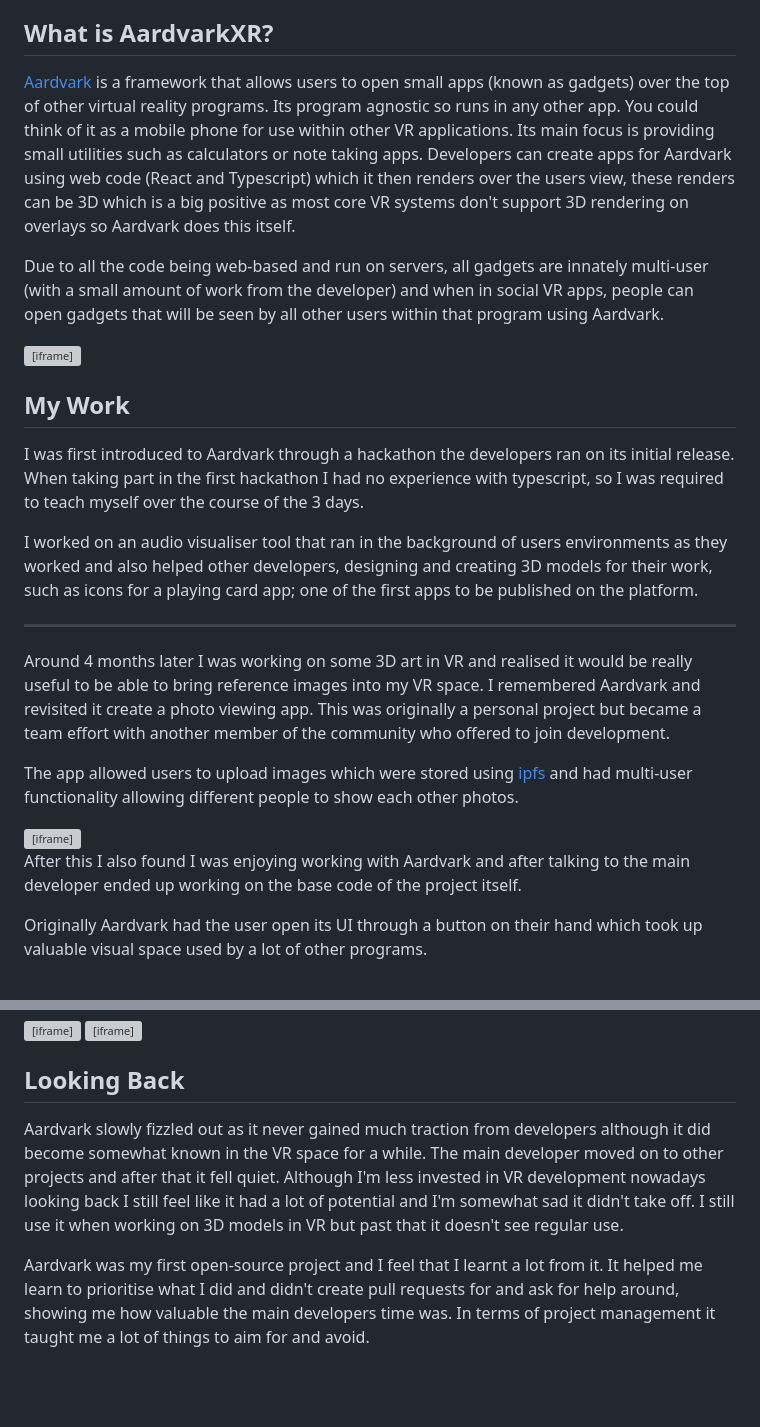
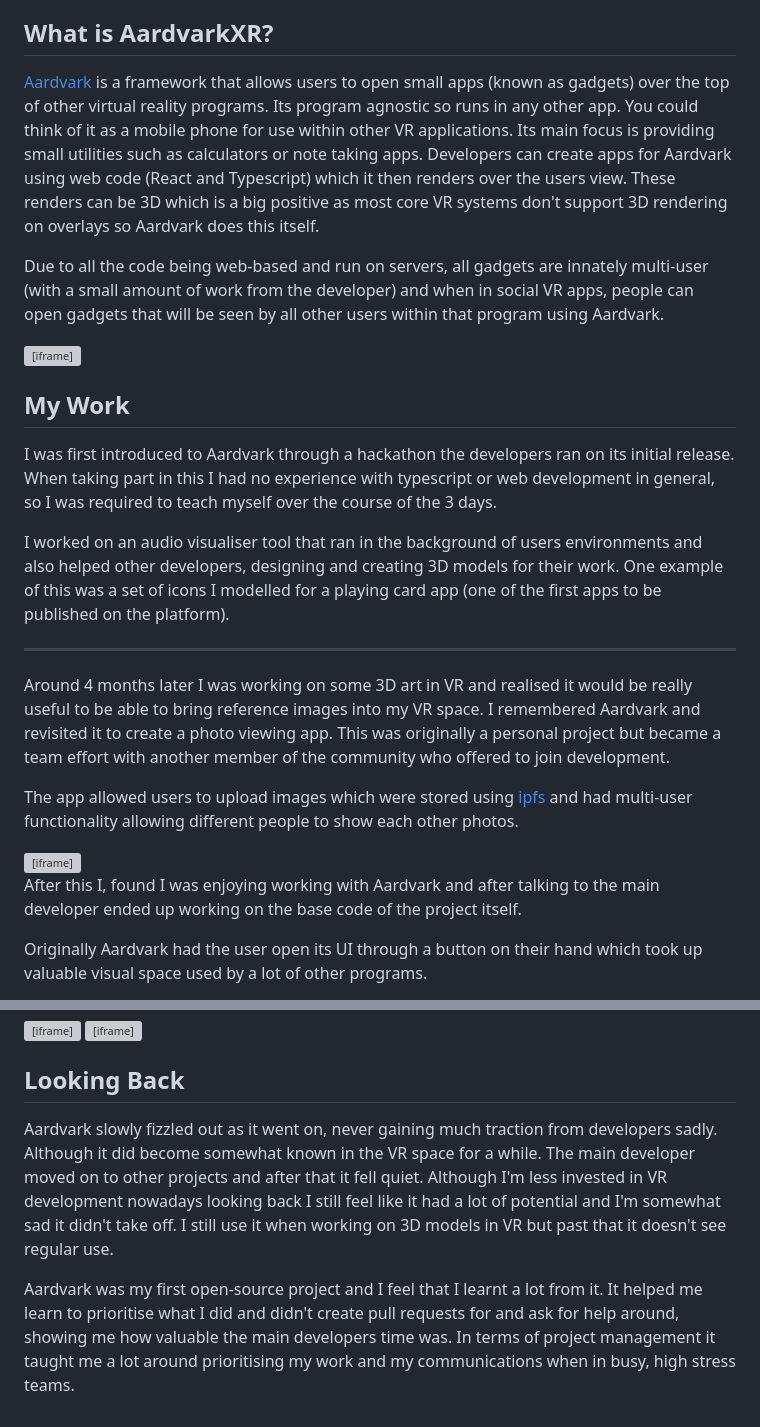
Before and after one commit to Wil-Ro/BlogPosts, a Markdown page: posts/Major Work/Aardvark.md, 2 parts joined by grey strips. GitHub-like rendering; blank space fills up the shorter version; grey boxes are pictures that could not be loaded.

```diff
--- a/posts/Major Work/Aardvark.md
+++ b/posts/Major Work/Aardvark.md
@@ -5,7 +5,7 @@
 Aardvark was an open-source virtual reality project I joined and worked on for around 2 years between 2019 and 2021. I started out writing small add-ons for it and eventually ended up working with the main developer on creating core parts of the system.
 
 ## What is AardvarkXR?
-[Aardvark](https://github.com/aardvarkxr/aardvark) is a framework that allows users to open small apps (known as gadgets) over the top of other virtual reality programs. Its program agnostic so runs in any other app. You could think of it as a mobile phone for use within other VR applications. Its main focus is providing small utilities such as calculators or note taking apps. Developers can create apps for Aardvark using web code (React and Typescript) which it then renders over the users view, these renders can be 3D which is a big positive as most core VR systems don't support 3D rendering on overlays so Aardvark does this itself.
+[Aardvark](https://github.com/aardvarkxr/aardvark) is a framework that allows users to open small apps (known as gadgets) over the top of other virtual reality programs. Its program agnostic so runs in any other app. You could think of it as a mobile phone for use within other VR applications. Its main focus is providing small utilities such as calculators or note taking apps. Developers can create apps for Aardvark using web code (React and Typescript) which it then renders over the users view. These renders can be 3D which is a big positive as most core VR systems don't support 3D rendering on overlays so Aardvark does this itself.
 
 Due to all the code being web-based and run on servers, all gadgets are innately multi-user (with a small amount of work from the developer) and when in social VR apps, people can open gadgets that will be seen by all other users within that program using Aardvark.
 
@@ -13,19 +13,19 @@ Due to all the code being web-based and run on servers, all gadgets are innately
 
 
 ## My Work
-I was first introduced to Aardvark through a hackathon the developers ran on its initial release. When taking part in the first hackathon I had no experience with typescript, so I was required to teach myself over the course of the 3 days.
+I was first introduced to Aardvark through a hackathon the developers ran on its initial release. When taking part in this I had no experience with typescript or web development in general, so I was required to teach myself over the course of the 3 days.
 
-I worked on an audio visualiser tool that ran in the background of users environments as they worked and also helped other developers, designing and creating 3D models for their work, such as icons for a playing card app; one of the first apps to be published on the platform.
+I worked on an audio visualiser tool that ran in the background of users environments and also helped other developers, designing and creating 3D models for their work. One example of this was a set of icons I modelled for a playing card app (one of the first apps to be published on the platform).
 
 ________
 
-Around 4 months later I was working on some 3D art in VR and realised it would be really useful to be able to bring reference images into my VR space. I remembered Aardvark and revisited it create a photo viewing app. This was originally a personal project but became a team effort with another member of the community who offered to join development.
+Around 4 months later I was working on some 3D art in VR and realised it would be really useful to be able to bring reference images into my VR space. I remembered Aardvark and revisited it to create a photo viewing app. This was originally a personal project but became a team effort with another member of the community who offered to join development.
 
 The app allowed users to upload images which were stored using [ipfs](https://en.wikipedia.org/wiki/InterPlanetary_File_System) and had multi-user functionality allowing different people to show each other photos.
 
 <iframe width="560" height="315" src="https://www.youtube.com/embed/E3gw_GXHH1s" frameborder="0" allow="accelerometer; autoplay; clipboard-write; encrypted-media; gyroscope; picture-in-picture" allowfullscreen></iframe>
 
-After this I also found I was enjoying working with Aardvark and after talking to the main developer ended up working on the base code of the project itself.
+After this I, found I was enjoying working with Aardvark and after talking to the main developer ended up working on the base code of the project itself.
 
 Originally Aardvark had the user open its UI through a button on their hand which took up valuable visual space used by a lot of other programs.
 
@@ -38,6 +38,6 @@ rewrite large sections of it. After a week or so I produced a gesture system tha
 </div>
 
 ## Looking Back
-Aardvark slowly fizzled out as it never gained much traction from developers although it did become somewhat known in the VR space for a while. The main developer moved on to other projects and after that it fell quiet. Although I'm less invested in VR development nowadays looking back I still feel like it had a lot of potential and I'm somewhat sad it didn't take off. I still use it when working on 3D models in VR but past that it doesn't see regular use.
+Aardvark slowly fizzled out as it went on, never gaining much traction from developers sadly. Although it did become somewhat known in the VR space for a while. The main developer moved on to other projects and after that it fell quiet. Although I'm less invested in VR development nowadays looking back I still feel like it had a lot of potential and I'm somewhat sad it didn't take off. I still use it when working on 3D models in VR but past that it doesn't see regular use.
 
-Aardvark was my first open-source project and I feel that I learnt a lot from it. It helped me learn to prioritise what I did and didn't create pull requests for and ask for help around, showing me how valuable the main developers time was. In terms of project management it taught me a lot of things to aim for and avoid.
+Aardvark was my first open-source project and I feel that I learnt a lot from it. It helped me learn to prioritise what I did and didn't create pull requests for and ask for help around, showing me how valuable the main developers time was. In terms of project management it taught me a lot around prioritising my work and my communications when in busy, high stress teams.
```
